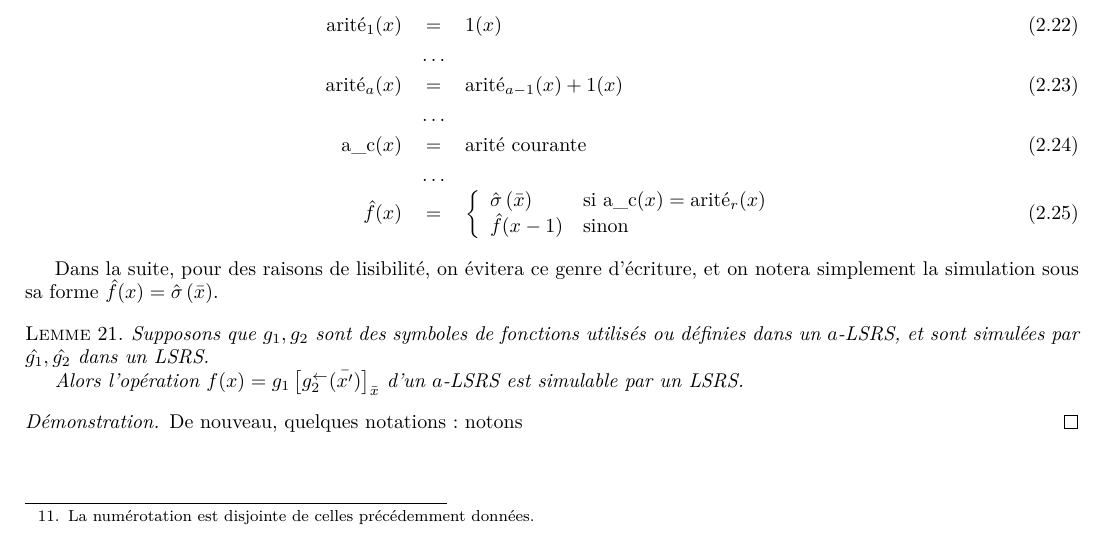
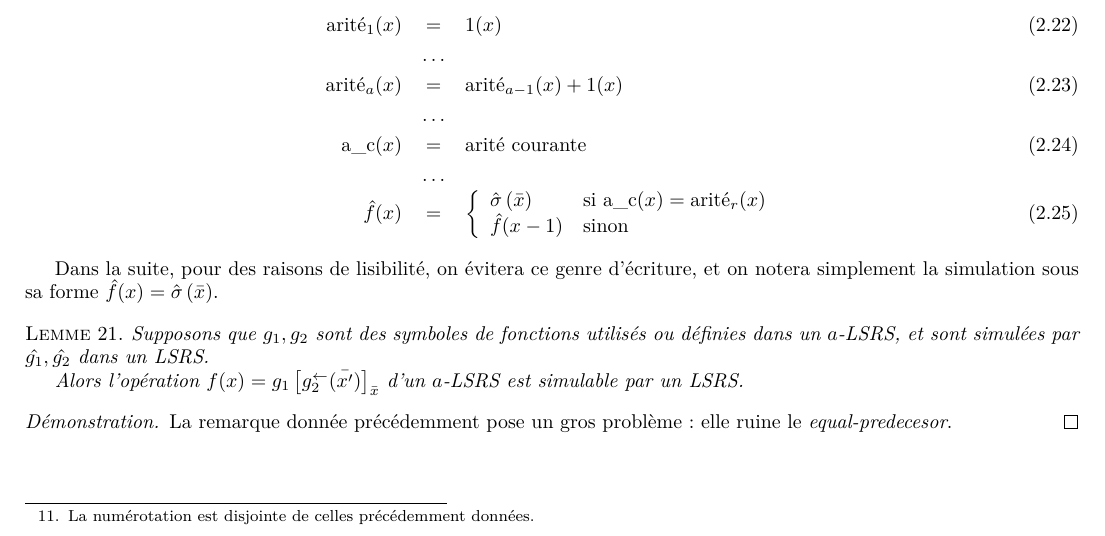
Before and after one commit to ErwanBeurier/M2LMFI_stage, a LaTeX document (Brouillon - Réécriture Granjean-Shwentick.tex): part of page 20 of 21, cut so that both start at the same text. Compiled offline with pdfLaTeX.

Commit message:
µ-correction

```diff
--- a/Brouillon - Réécriture Granjean-Shwentick.tex
+++ b/Brouillon - Réécriture Granjean-Shwentick.tex
@@ -1295,7 +1295,7 @@ Une fois l'ordre compris, il faut voir comment interpréter les opérations typi
 	\end{lemma}
 
 	\begin{proof}
-		De nouveau, quelques notations : notons
+		La remarque donnée précédemment pose un gros problème : elle ruine le \emph{equal-predecesor}.
 	\end{proof}
 
 
```
Also changed, not shown: Brouillon - Réécriture Granjean-Shwentick.pdf.
